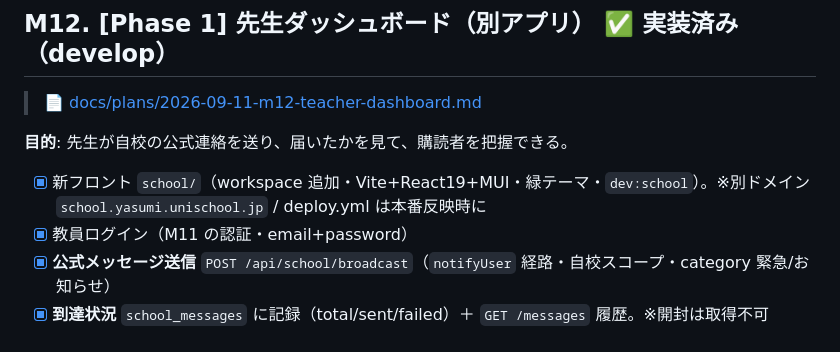
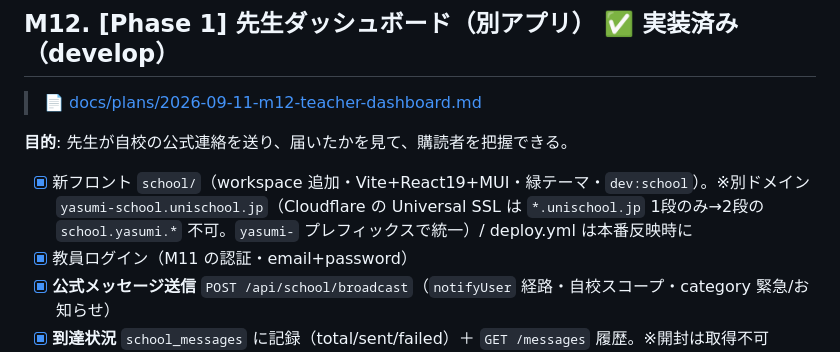
Before and after one commit to unischool-sg/yasumi, a Markdown page: ROADMAP.md, the part around the change. Drawn GitHub-style.

```diff
--- a/ROADMAP.md
+++ b/ROADMAP.md
@@ -329,7 +329,7 @@ M14 [Phase 3] 通数カウンタ／請求運用の型／(後で)Stripe・生徒
 
 **目的**: 先生が自校の公式連絡を送り、届いたかを見て、購読者を把握できる。
 
-- [x] 新フロント `school/`（workspace 追加・Vite+React19+MUI・緑テーマ・`dev:school`）。※別ドメイン `school.yasumi.unischool.jp` / deploy.yml は本番反映時に
+- [x] 新フロント `school/`（workspace 追加・Vite+React19+MUI・緑テーマ・`dev:school`）。※別ドメイン `yasumi-school.unischool.jp`（Cloudflare の Universal SSL は `*.unischool.jp` 1段のみ→2段の `school.yasumi.*` 不可。`yasumi-` プレフィックスで統一）/ deploy.yml は本番反映時に
 - [x] 教員ログイン（M11 の認証・email+password）
 - [x] **公式メッセージ送信** `POST /api/school/broadcast`（`notifyUser` 経路・自校スコープ・category 緊急/お知らせ）
 - [x] **到達状況** `school_messages` に記録（total/sent/failed）＋ `GET /messages` 履歴。※開封は取得不可
```
Also changed, not shown: docs/plans/2026-09-10-school-saas-mvp.md (+1 -1 lines).
